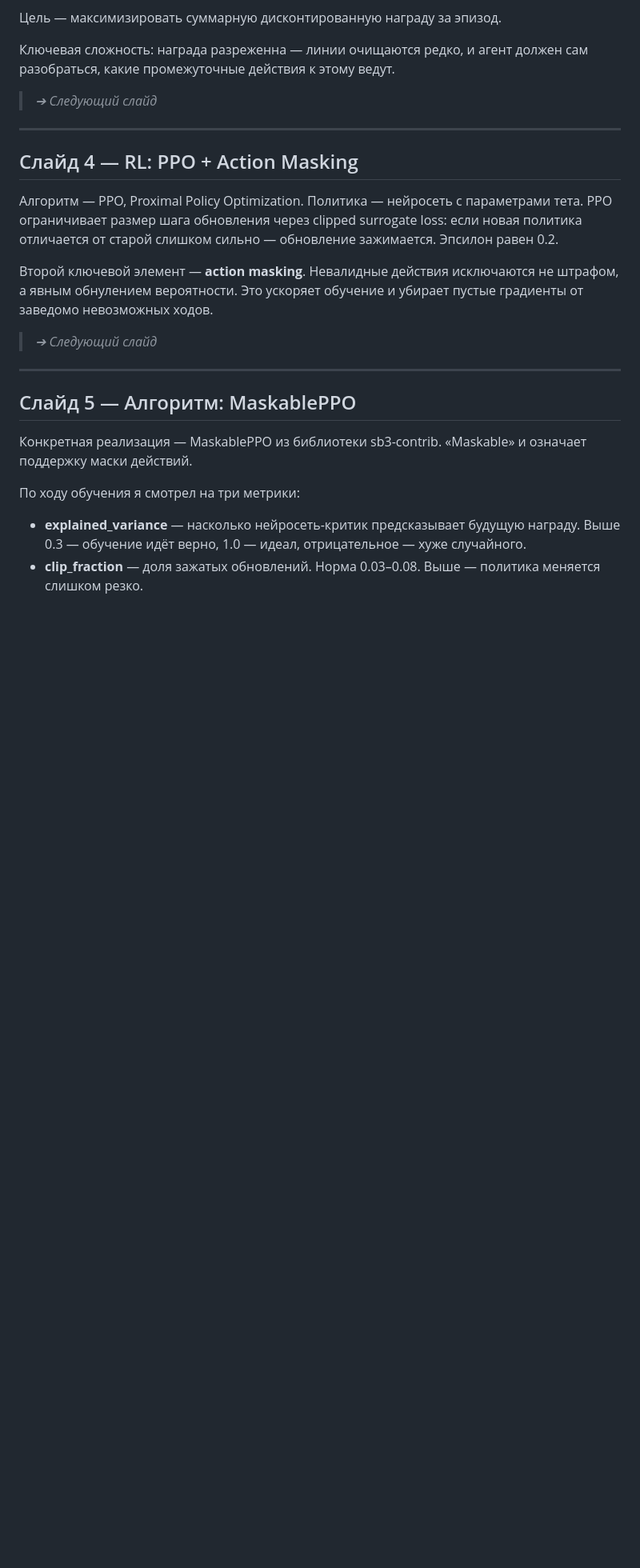
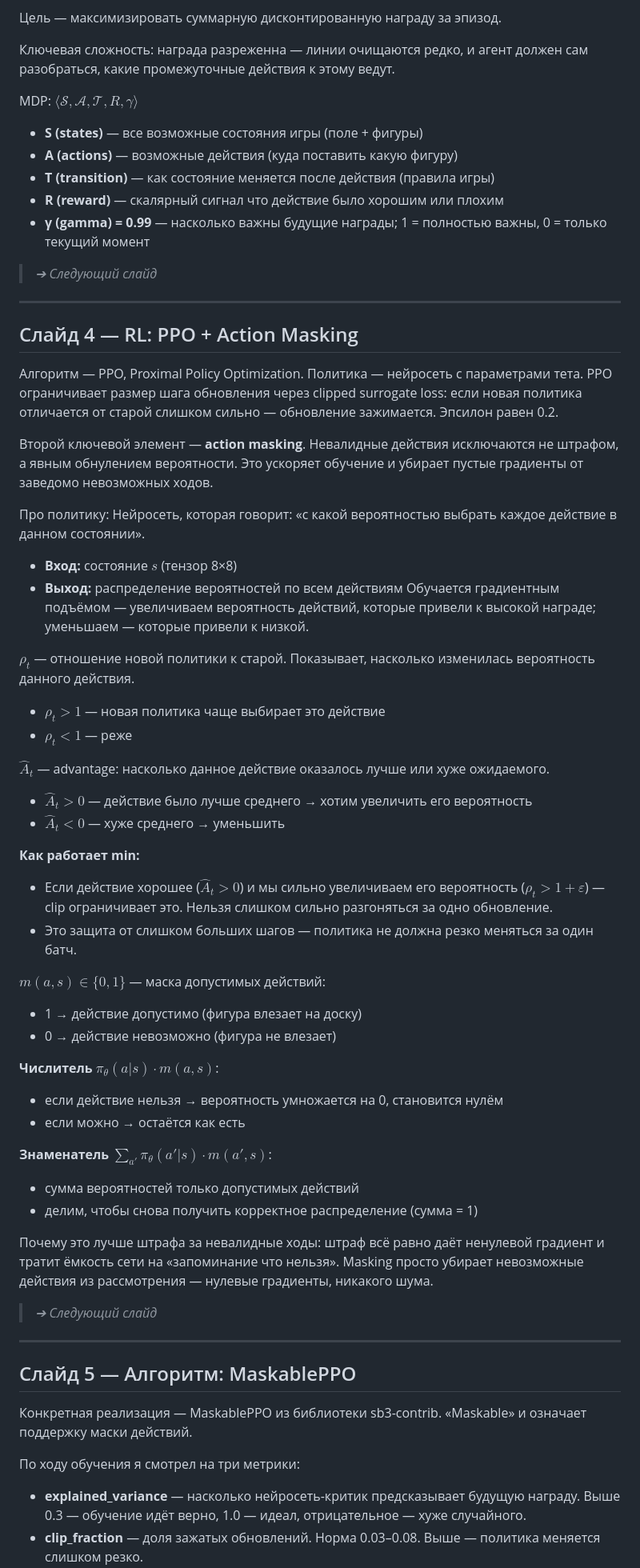
Before and after one commit to Andrew82mm/RL_practice, a Markdown page: presentation/presentation.md, the part around one of its changes. Shown at 80% size. Rendered like a GitHub page; blank space fills up the shorter version.

Commit message:
fix presa

```diff
--- a/presentation/presentation.md
+++ b/presentation/presentation.md
@@ -38,6 +38,13 @@
 
 Ключевая сложность: награда разреженна — линии очищаются редко, и агент должен сам разобраться, какие промежуточные действия к этому ведут.
 
+MDP: $\langle \mathcal{S}, \mathcal{A}, \mathcal{T}, R, \gamma \rangle$
+* **S (states)** — все возможные состояния игры (поле + фигуры)
+* **A (actions)** — возможные действия (куда поставить какую фигуру)
+* **T (transition)** — как состояние меняется после действия (правила игры)
+* **R (reward)** — скалярный сигнал что действие было хорошим или плохим
+* **γ (gamma) = 0.99** — насколько важны будущие награды; 1 = полностью важны, 0 = только текущий момент
+
 > *➔ Следующий слайд*
 
 ---
@@ -46,7 +53,40 @@
 
 Алгоритм — PPO, Proximal Policy Optimization. Политика — нейросеть с параметрами тета. PPO ограничивает размер шага обновления через clipped surrogate loss: если новая политика отличается от старой слишком сильно — обновление зажимается. Эпсилон равен 0.2.
 
+
 Второй ключевой элемент — **action masking**. Невалидные действия исключаются не штрафом, а явным обнулением вероятности. Это ускоряет обучение и убирает пустые градиенты от заведомо невозможных ходов.
+
+Про политику:
+Нейросеть, которая говорит: «с какой вероятностью выбрать каждое действие в данном состоянии».
+* **Вход:** состояние $s$ (тензор 8×8)
+* **Выход:** распределение вероятностей по всем действиям
+Обучается градиентным подъёмом — увеличиваем вероятность действий, которые привели к высокой награде; уменьшаем — которые привели к низкой.
+
+**$\rho_t$** — отношение новой политики к старой. Показывает, насколько изменилась вероятность данного действия.
+* $\rho_t > 1$ — новая политика чаще выбирает это действие
+* $\rho_t < 1$ — реже
+
+**$\hat{A}_t$** — advantage: насколько данное действие оказалось лучше или хуже ожидаемого.
+* $\hat{A}_t > 0$ — действие было лучше среднего → хотим увеличить его вероятность
+* $\hat{A}_t < 0$ — хуже среднего → уменьшить
+
+**Как работает min:**
+* Если действие хорошее ($\hat{A}_t > 0$) и мы сильно увеличиваем его вероятность ($\rho_t > 1+\varepsilon$) — clip ограничивает это. Нельзя слишком сильно разгоняться за одно обновление.
+* Это защита от слишком больших шагов — политика не должна резко меняться за один батч.
+
+**$m(a,s) \in \{0, 1\}$** — маска допустимых действий:
+* 1 → действие допустимо (фигура влезает на доску)
+* 0 → действие невозможно (фигура не влезает)
+
+**Числитель** $\pi_\theta(a|s) \cdot m(a,s)$:
+* если действие нельзя → вероятность умножается на 0, становится нулём
+* если можно → остаётся как есть
+
+**Знаменатель** $\sum_{a'} \pi_\theta(a'|s) \cdot m(a',s)$:
+* сумма вероятностей только допустимых действий
+* делим, чтобы снова получить корректное распределение (сумма = 1)
+
+Почему это лучше штрафа за невалидные ходы: штраф всё равно даёт ненулевой градиент и тратит ёмкость сети на «запоминание что нельзя». Masking просто убирает невозможные действия из рассмотрения — нулевые градиенты, никакого шума.
 
 > *➔ Следующий слайд*
 
```
Also changed, not shown: other parts of presentation/presentation.md (+9 -1 lines).
